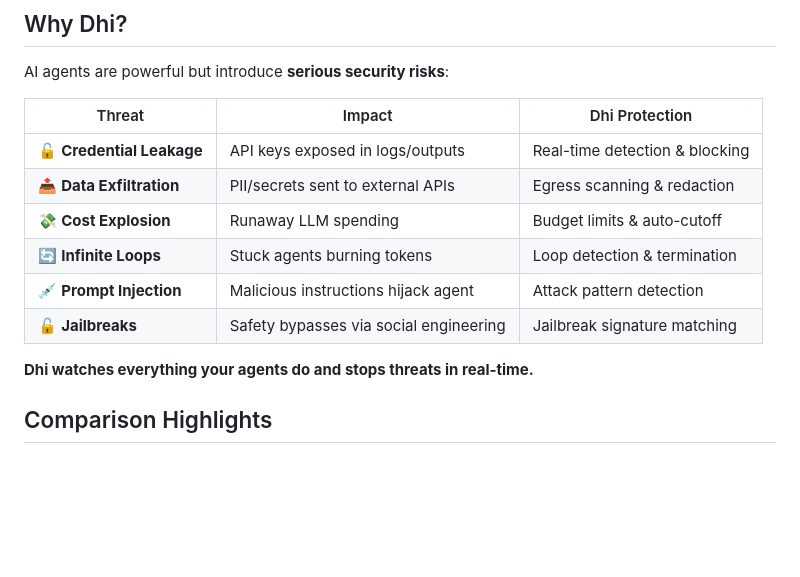
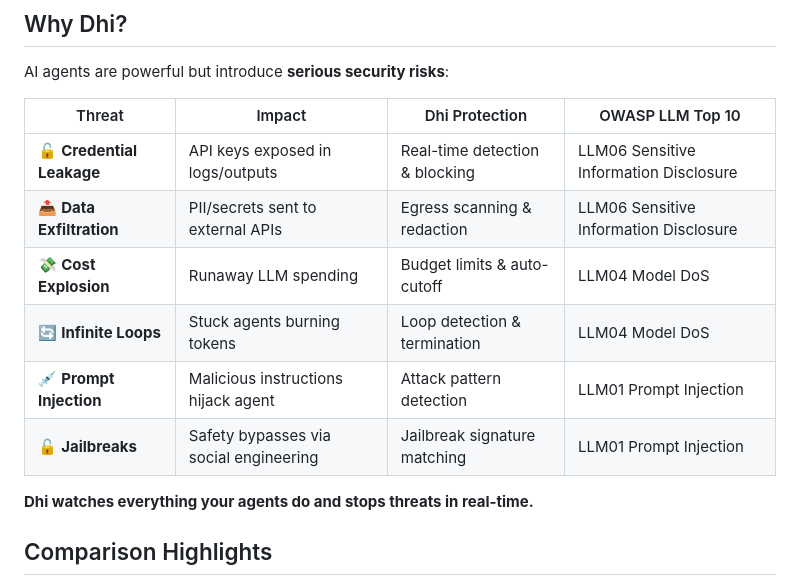
Before and after one commit to seconize-co/dhi, a Markdown page: README.md, the part around the change. Rendered like a GitHub page; blank space fills up the shorter version.

Commit message:
docs: update threat impact table to include OWASP LLM Top 10 references

```diff
--- a/README.md
+++ b/README.md
@@ -12,14 +12,14 @@ Dhi is a **security-first runtime protection system** for AI agents. It detects
 
 AI agents are powerful but introduce **serious security risks**:
 
-| Threat | Impact | Dhi Protection |
-|--------|--------|----------------|
-| 🔓 **Credential Leakage** | API keys exposed in logs/outputs | Real-time detection & blocking |
-| 📤 **Data Exfiltration** | PII/secrets sent to external APIs | Egress scanning & redaction |
-| 💸 **Cost Explosion** | Runaway LLM spending | Budget limits & auto-cutoff |
-| 🔄 **Infinite Loops** | Stuck agents burning tokens | Loop detection & termination |
-| 💉 **Prompt Injection** | Malicious instructions hijack agent | Attack pattern detection |
-| 🔓 **Jailbreaks** | Safety bypasses via social engineering | Jailbreak signature matching |
+| Threat | Impact | Dhi Protection | OWASP LLM Top 10 |
+|--------|--------|----------------|-------------------|
+| 🔓 **Credential Leakage** | API keys exposed in logs/outputs | Real-time detection & blocking | LLM06 Sensitive Information Disclosure |
+| 📤 **Data Exfiltration** | PII/secrets sent to external APIs | Egress scanning & redaction | LLM06 Sensitive Information Disclosure |
+| 💸 **Cost Explosion** | Runaway LLM spending | Budget limits & auto-cutoff | LLM04 Model DoS |
+| 🔄 **Infinite Loops** | Stuck agents burning tokens | Loop detection & termination | LLM04 Model DoS |
+| 💉 **Prompt Injection** | Malicious instructions hijack agent | Attack pattern detection | LLM01 Prompt Injection |
+| 🔓 **Jailbreaks** | Safety bypasses via social engineering | Jailbreak signature matching | LLM01 Prompt Injection |
 
 **Dhi watches everything your agents do and stops threats in real-time.**
 
```
